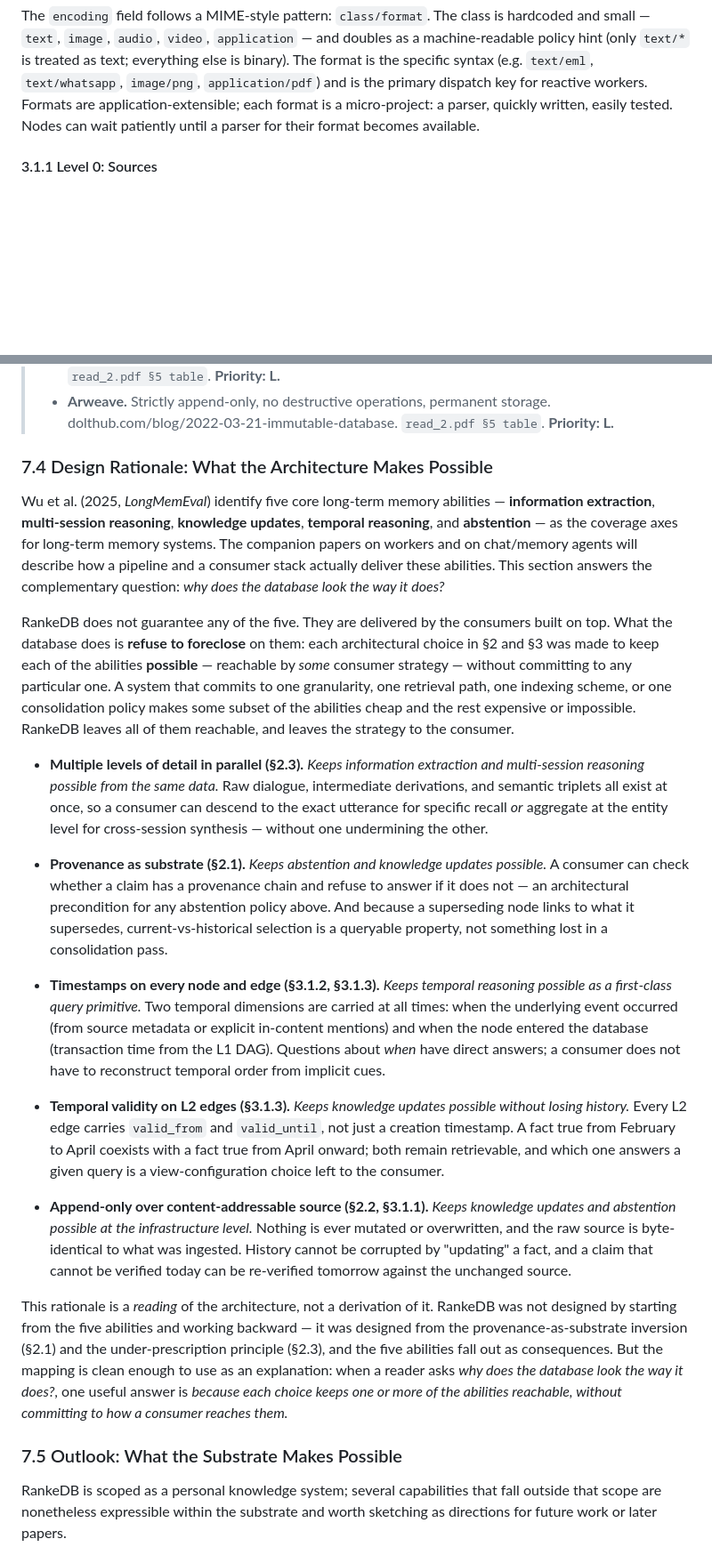
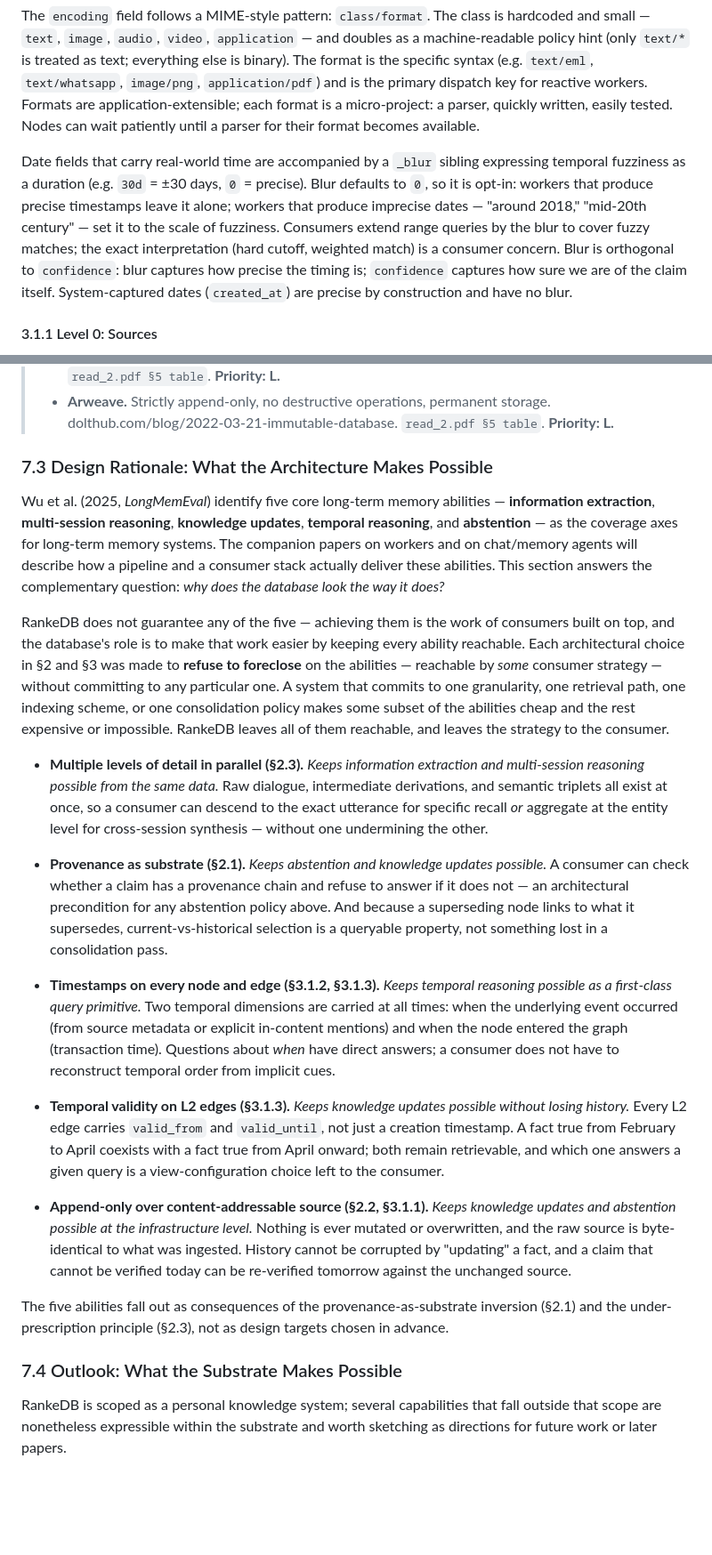
Before and after one commit to flocko-motion/atlas, a Markdown page: papers/01-rankedb/rankedb.md, 2 parts joined by grey strips. Shown at 89% size. Rendered like a GitHub page; blank space fills up the shorter version.

```diff
--- a/papers/01-rankedb/rankedb.md
+++ b/papers/01-rankedb/rankedb.md
@@ -307,6 +316,12 @@ The format is the specific syntax (e.g. `text/eml`, `text/whatsapp`, `image/png`
 Formats are application-extensible; each format is a micro-project: a parser, quickly written, easily tested.
 Nodes can wait patiently until a parser for their format becomes available.
 
+Date fields that carry real-world time are accompanied by a `_blur` sibling expressing temporal fuzziness as a duration (e.g. `30d` = ±30 days, `0` = precise).
+Blur defaults to `0`, so it is opt-in: workers that produce precise timestamps leave it alone; workers that produce imprecise dates — "around 2018," "mid-20th century" — set it to the scale of fuzziness.
+Consumers extend range queries by the blur to cover fuzzy matches; the exact interpretation (hard cutoff, weighted match) is a consumer concern.
+Blur is orthogonal to `confidence`: blur captures how precise the timing is; `confidence` captures how sure we are of the claim itself.
+System-captured dates (`created_at`) are precise by construction and have no blur.
+
 #### 3.1.1 Level 0: Sources
 
 Level 0 is the region of the graph that holds ingested external artifacts.
@@ -845,15 +827,14 @@ This connection between provenance DAGs and CRDTs appears unexplored in the lite
 > - **DefraDB.** Content-addressable immutable blob store with knowledge graph aspirations. `read_2.pdf §5 table`. **Priority: L.**
 > - **Arweave.** Strictly append-only, no destructive operations, permanent storage. dolthub.com/blog/2022-03-21-immutable-database. `read_2.pdf §5 table`. **Priority: L.**
 
-### 7.4 Design Rationale: What the Architecture Makes Possible
+### 7.3 Design Rationale: What the Architecture Makes Possible
 
 Wu et al. (2025, *LongMemEval*) identify five core long-term memory abilities — **information extraction**, **multi-session reasoning**, **knowledge updates**, **temporal reasoning**, and **abstention** — as the coverage axes for long-term memory systems.
 The companion papers on workers and on chat/memory agents will describe how a pipeline and a consumer stack actually deliver these abilities.
 This section answers the complementary question: *why does the database look the way it does?*
 
-RankeDB does not guarantee any of the five.
-They are delivered by the consumers built on top.
-What the database does is **refuse to foreclose** on them: each architectural choice in §2 and §3 was made to keep each of the abilities **possible** — reachable by *some* consumer strategy — without committing to any particular one.
+RankeDB does not guarantee any of the five — achieving them is the work of consumers built on top, and the database's role is to make that work easier by keeping every ability reachable.
+Each architectural choice in §2 and §3 was made to **refuse to foreclose** on the abilities — reachable by *some* consumer strategy — without committing to any particular one.
 A system that commits to one granularity, one retrieval path, one indexing scheme, or one consolidation policy makes some subset of the abilities cheap and the rest expensive or impossible.
 RankeDB leaves all of them reachable, and leaves the strategy to the consumer.
 
@@ -861,17 +842,15 @@ RankeDB leaves all of them reachable, and leaves the strategy to the consumer.
 
 - **Provenance as substrate (§2.1).** *Keeps abstention and knowledge updates possible.* A consumer can check whether a claim has a provenance chain and refuse to answer if it does not — an architectural precondition for any abstention policy above. And because a superseding node links to what it supersedes, current-vs-historical selection is a queryable property, not something lost in a consolidation pass.
 
-- **Timestamps on every node and edge (§3.1.2, §3.1.3).** *Keeps temporal reasoning possible as a first-class query primitive.* Two temporal dimensions are carried at all times: when the underlying event occurred (from source metadata or explicit in-content mentions) and when the node entered the database (transaction time from the L1 DAG). Questions about *when* have direct answers; a consumer does not have to reconstruct temporal order from implicit cues.
+- **Timestamps on every node and edge (§3.1.2, §3.1.3).** *Keeps temporal reasoning possible as a first-class query primitive.* Two temporal dimensions are carried at all times: when the underlying event occurred (from source metadata or explicit in-content mentions) and when the node entered the graph (transaction time). Questions about *when* have direct answers; a consumer does not have to reconstruct temporal order from implicit cues.
 
 - **Temporal validity on L2 edges (§3.1.3).** *Keeps knowledge updates possible without losing history.* Every L2 edge carries `valid_from` and `valid_until`, not just a creation timestamp. A fact true from February to April coexists with a fact true from April onward; both remain retrievable, and which one answers a given query is a view-configuration choice left to the consumer.
 
 - **Append-only over content-addressable source (§2.2, §3.1.1).** *Keeps knowledge updates and abstention possible at the infrastructure level.* Nothing is ever mutated or overwritten, and the raw source is byte-identical to what was ingested. History cannot be corrupted by "updating" a fact, and a claim that cannot be verified today can be re-verified tomorrow against the unchanged source.
 
-This rationale is a *reading* of the architecture, not a derivation of it.
-RankeDB was not designed by starting from the five abilities and working backward — it was designed from the provenance-as-substrate inversion (§2.1) and the under-prescription principle (§2.3), and the five abilities fall out as consequences.
-But the mapping is clean enough to use as an explanation: when a reader asks *why does the database look the way it does?*, one useful answer is *because each choice keeps one or more of the abilities reachable, without committing to how a consumer reaches them.*
+The five abilities fall out as consequences of the provenance-as-substrate inversion (§2.1) and the under-prescription principle (§2.3), not as design targets chosen in advance.
 
-### 7.5 Outlook: What the Substrate Makes Possible
+### 7.4 Outlook: What the Substrate Makes Possible
 
 RankeDB is scoped as a personal knowledge system; several capabilities that fall outside that scope are nonetheless expressible within the substrate and worth sketching as directions for future work or later papers.
 
```
Also changed, not shown: other parts of papers/01-rankedb/rankedb.md (+40 -64 lines).
